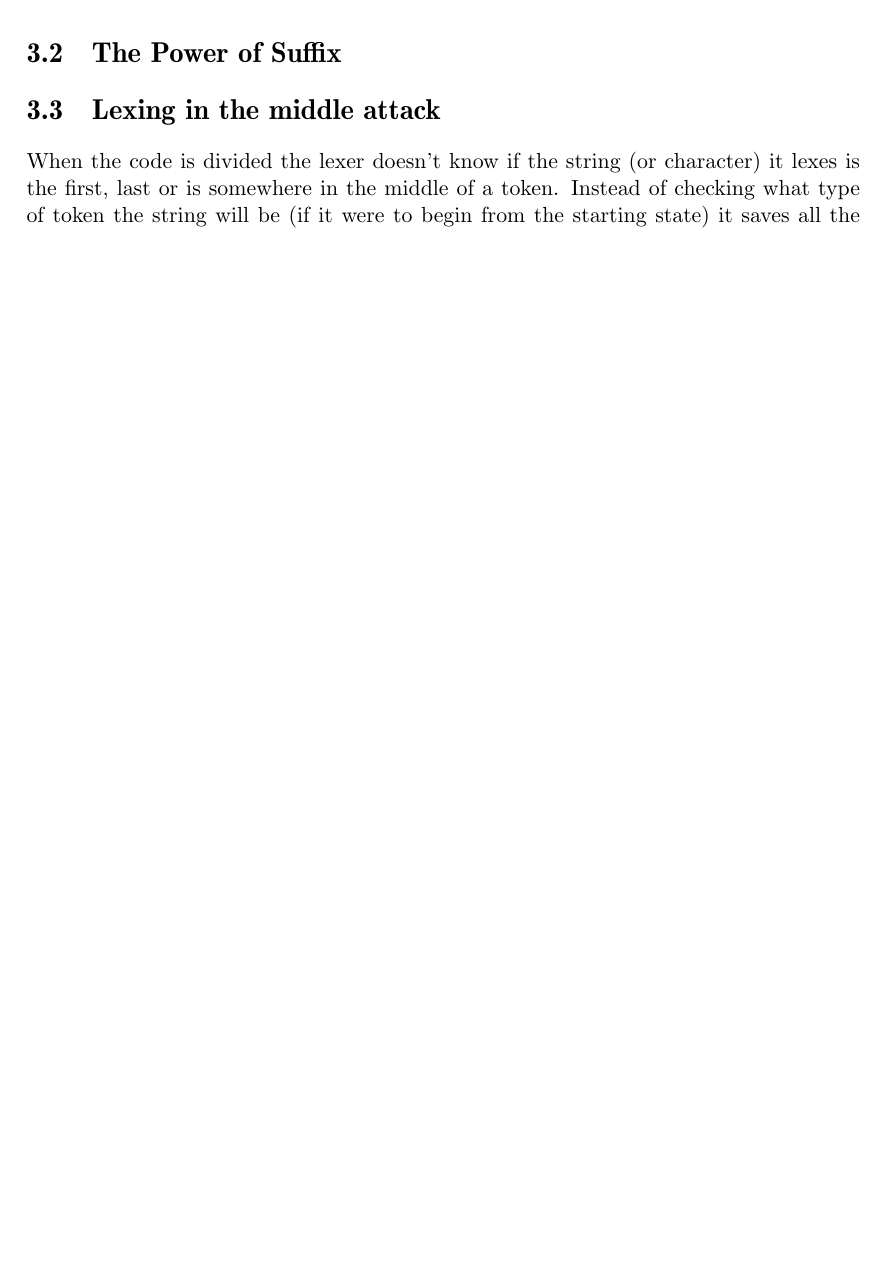
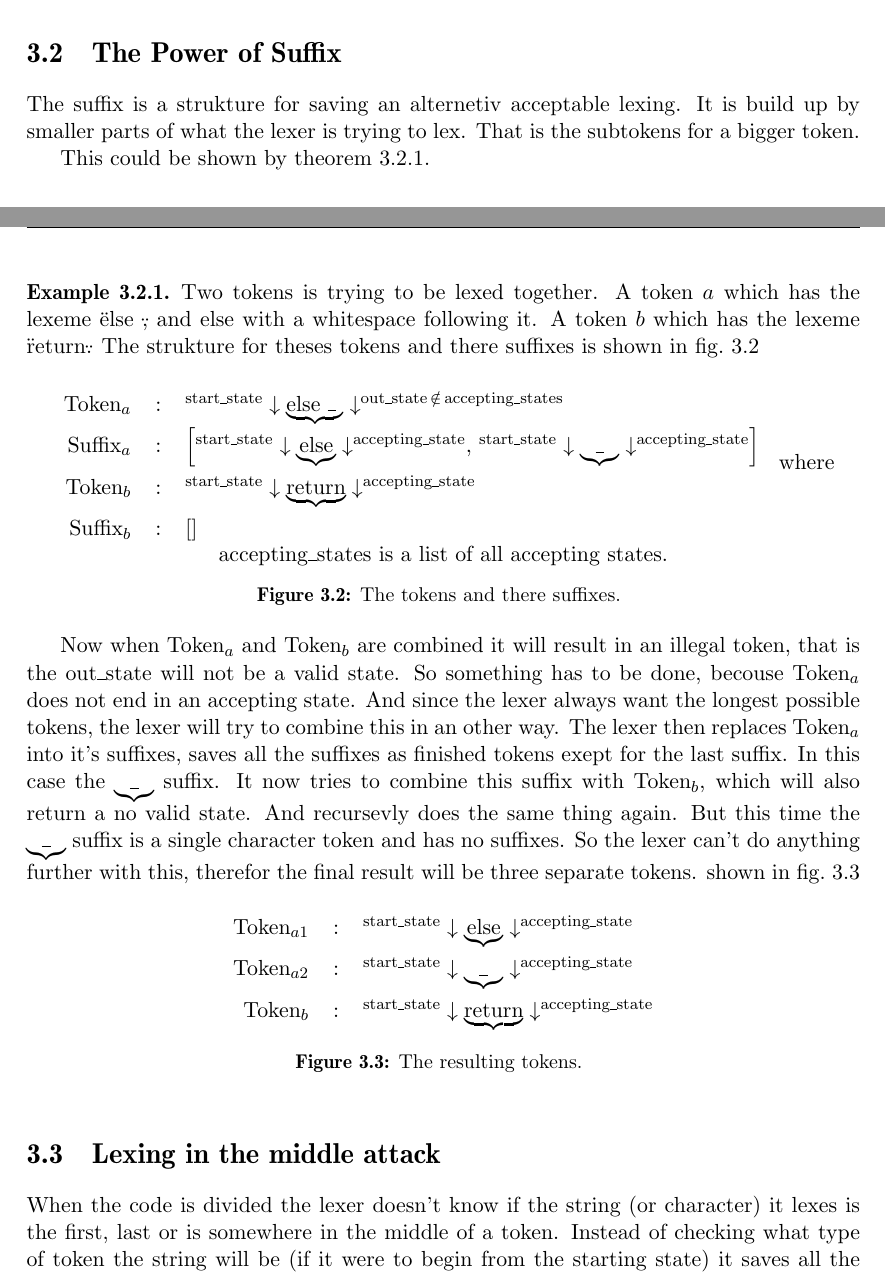
Before and after one commit to KoffKoff/LexGen, a LaTeX thesis (Report/main.tex, which reads Report/include/divideandconquerlexer.tex): part of page 19 of 33 before the commit and two parts of pages 18 and 19 of 34 after it, the two joined at a grey line, cut so that both start at the same text, the shorter picture padded with empty space. Compiled offline with pdfLaTeX.

Commit message:
Added example for suffixes, not spellchecked

```diff
--- a/Report/include/divideandconquerlexer.tex
+++ b/Report/include/divideandconquerlexer.tex
@@ -20,6 +20,48 @@ In \cref{fig:DataStruct} is a code representation of the datastructure
 
 \section{The Power of Suffix
 \label{section:Suffix}}
+The suffix is a strukture for saving an alternetiv acceptable lexing. It is build up by smaller parts of what the lexer is trying to lex. That is the subtokens for a bigger token.
+
+This could be shown by \cref{ex.suffix}.
+\begin{example}
+\label{ex.suffix}
+Two tokens is trying to be lexed together. A token $a$ which has the lexeme \"else \", and else with a whitespace following it. A token $b$ which has the lexeme \"return\". The strukture for theses tokens and there suffixes is shown in \cref{fig.TokenSuffix}
+
+\begin{figure}[!h]
+  \centering
+  \begin{tabular}{r c l}
+    $\text{Token}_a$ & : & $\textsuperscript{start\_state} \downarrow
+      \underbrace{ \text{else \_ }} \downarrow ^{\text{out\_state} \, \notin
+      \, \text{accepting\_states} }$\\
+    $\text{Suffix}_a$ & : & $\left[ \textsuperscript{start\_state} \downarrow
+      \underbrace{ \text{else}} \downarrow ^{\text{accepting\_state} } , \,
+      \textsuperscript{start\_state} \downarrow \underbrace{ \text{\_}}
+      \downarrow ^{\text{accepting\_state} } \right]$\\
+    $\text{Token}_b$ & : & $\textsuperscript{start\_state} \downarrow
+      \underbrace{ \text{return}} \downarrow ^{\text{accepting\_state}}$\\
+    $\text{Suffix}_b$ & : & $\left[\right]$
+  \end{tabular}
+  where accepting\_states is a list of all accepting states.
+  \caption{The tokens and there suffixes.
+    \label{fig.TokenSuffix}}
+\end{figure}
+Now when $\text{Token}_a$ and $\text{Token}_b$ are combined it will result in an illegal token, that is the out\_state will not be a valid state. So something has to be done, becouse $\text{Token}_a$ does not end in an accepting state. And since the lexer always want the longest possible tokens, the lexer will try to combine this in an other way. The lexer then replaces $\text{Token}_a$ into it's suffixes, saves all the suffixes as finished tokens exept for the last suffix. In this case the $\underbrace{ \text{\_}}$ suffix. It now tries to combine this suffix with $\text{Token}_b$, which will also return a no valid state. And recursevly does the same thing again. But this time the $\underbrace{ \text{\_}}$ suffix is a single character token and has no suffixes. So the lexer can't do anything further with this, therefor the final result will be three separate tokens. shown in \cref{fig.SepToken}
+
+\begin{figure}[!h]
+  \centering
+  \begin{tabular}{r c l}
+    $\text{Token}_{a1}$ & : & $\textsuperscript{start\_state} \downarrow
+      \underbrace{ \text{else}} \downarrow ^{\text{accepting\_state} }$\\
+    $\text{Token}_{a2}$ & : & $\textsuperscript{start\_state} \downarrow
+      \underbrace{ \text{\_}} \downarrow ^{\text{accepting\_state} }$\\
+    $\text{Token}_b$ & : & $\textsuperscript{start\_state} \downarrow
+      \underbrace{ \text{return}} \downarrow ^{\text{accepting\_state}}$
+  \end{tabular}
+  \caption{The resulting tokens.
+    \label{fig.SepToken}}
+\end{figure}
+
+\end{example}
 
 \section{Lexing in the middle attack} %better title
 When the code is divided the lexer doesn't know if the string (or character) it
```
Also changed, not shown: Report/main.pdf.
